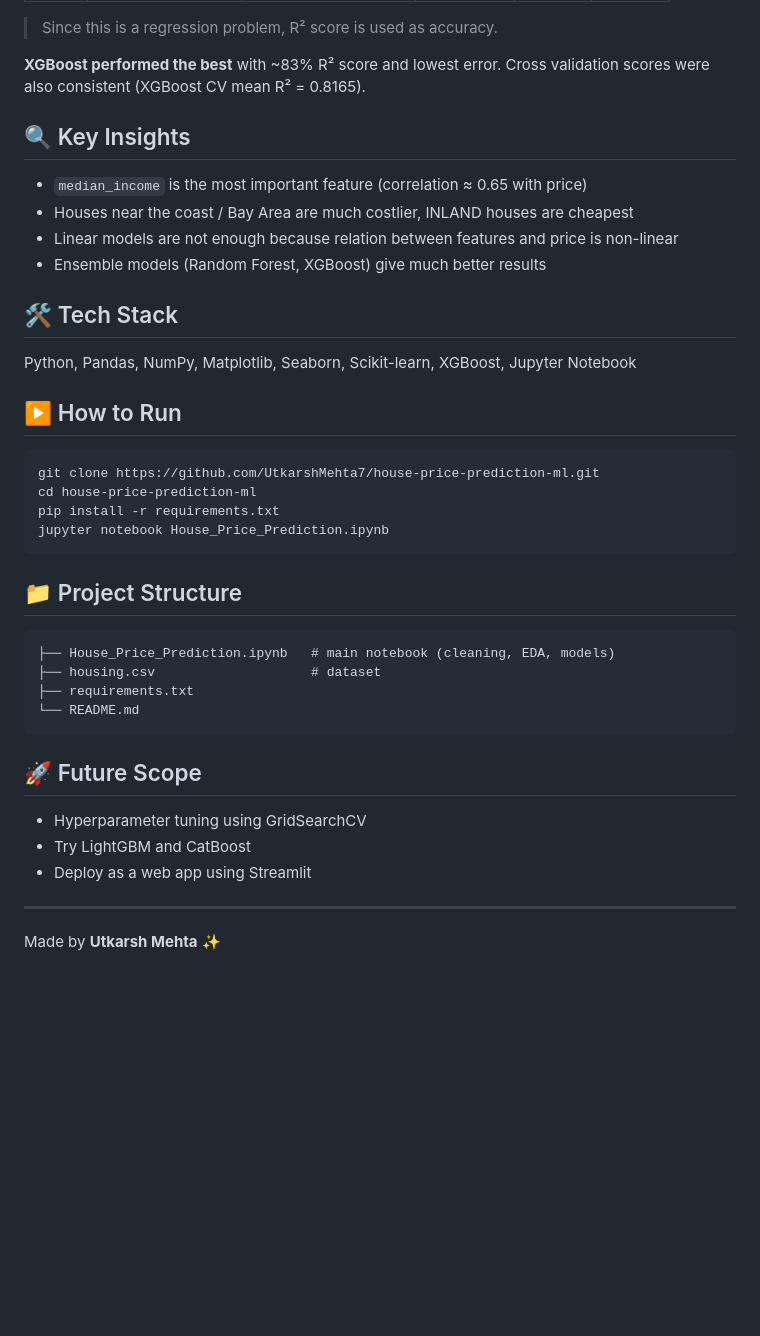
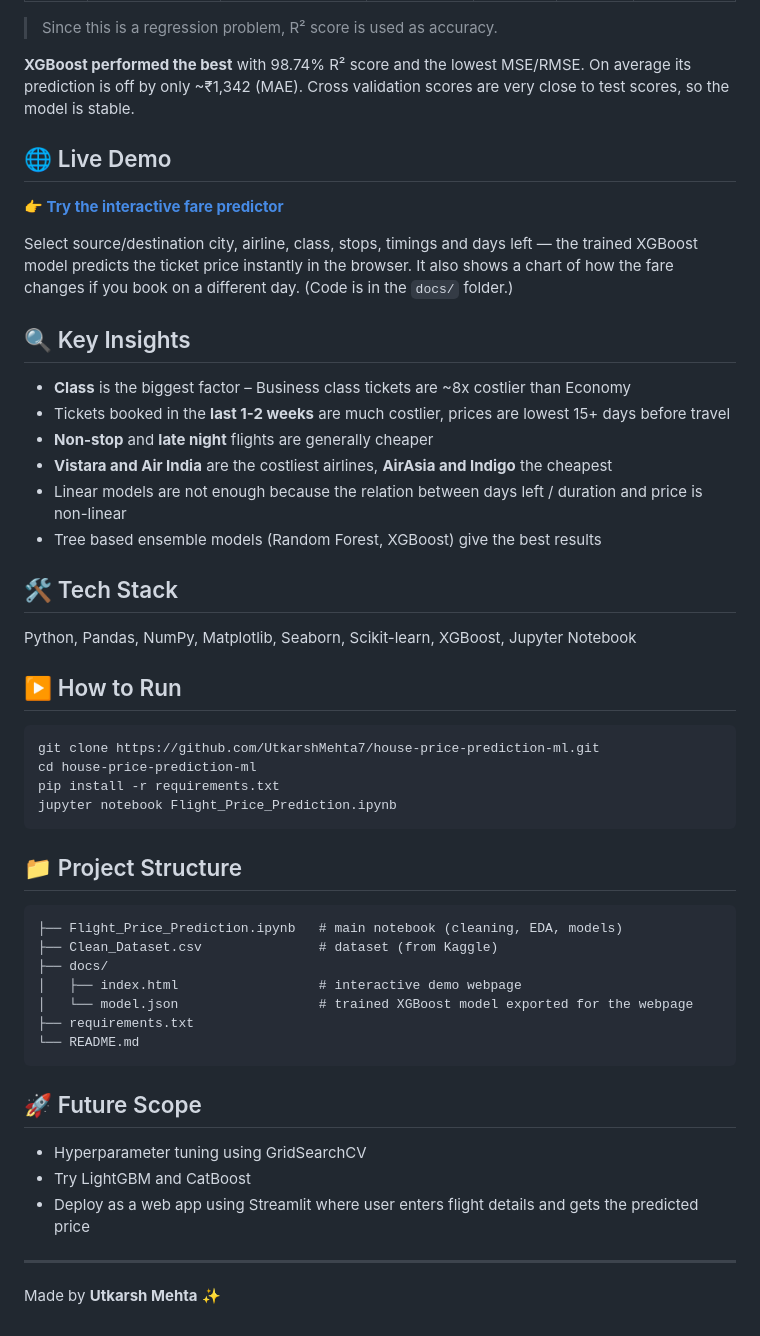
Before and after one commit to UtkarshMehta7/house-price-prediction-ml, a Markdown page: README.md, the part around one of its changes. Rendered like a GitHub page; blank space fills up the shorter version.

````diff
--- a/README.md
+++ b/README.md
@@ -50,14 +52,22 @@ Complete workflow followed:
 
 > Since this is a regression problem, R² score is used as accuracy.
 
-**XGBoost performed the best** with ~83% R² score and lowest error. Cross validation scores were also consistent (XGBoost CV mean R² = 0.8165).
+**XGBoost performed the best** with 98.74% R² score and the lowest MSE/RMSE. On average its prediction is off by only ~₹1,342 (MAE). Cross validation scores are very close to test scores, so the model is stable.
+
+## 🌐 Live Demo
+
+**👉 [Try the interactive fare predictor](https://utkarshmehta7.github.io/house-price-prediction-ml/)**
+
+Select source/destination city, airline, class, stops, timings and days left — the trained XGBoost model predicts the ticket price instantly in the browser. It also shows a chart of how the fare changes if you book on a different day. (Code is in the `docs/` folder.)
 
 ## 🔍 Key Insights
 
-- `median_income` is the most important feature (correlation ≈ 0.65 with price)
-- Houses near the coast / Bay Area are much costlier, INLAND houses are cheapest
-- Linear models are not enough because relation between features and price is non-linear
-- Ensemble models (Random Forest, XGBoost) give much better results
+- **Class** is the biggest factor – Business class tickets are ~8x costlier than Economy
+- Tickets booked in the **last 1-2 weeks** are much costlier, prices are lowest 15+ days before travel
+- **Non-stop** and **late night** flights are generally cheaper
+- **Vistara and Air India** are the costliest airlines, **AirAsia and Indigo** the cheapest
+- Linear models are not enough because the relation between days left / duration and price is non-linear
+- Tree based ensemble models (Random Forest, XGBoost) give the best results
 
 ## 🛠️ Tech Stack
 
@@ -69,14 +79,17 @@ Python, Pandas, NumPy, Matplotlib, Seaborn, Scikit-learn, XGBoost, Jupyter Noteb
 git clone https://github.com/UtkarshMehta7/house-price-prediction-ml.git
 cd house-price-prediction-ml
 pip install -r requirements.txt
-jupyter notebook House_Price_Prediction.ipynb
+jupyter notebook Flight_Price_Prediction.ipynb
 ```
 
 ## 📁 Project Structure
 
 ```
-├── House_Price_Prediction.ipynb   # main notebook (cleaning, EDA, models)
-├── housing.csv                    # dataset
+├── Flight_Price_Prediction.ipynb   # main notebook (cleaning, EDA, models)
+├── Clean_Dataset.csv               # dataset (from Kaggle)
+├── docs/
+│   ├── index.html                  # interactive demo webpage
+│   └── model.json                  # trained XGBoost model exported for the webpage
 ├── requirements.txt
 └── README.md
 ```
@@ -85,7 +98,7 @@ jupyter notebook House_Price_Prediction.ipynb
 
 - Hyperparameter tuning using GridSearchCV
 - Try LightGBM and CatBoost
-- Deploy as a web app using Streamlit
+- Deploy as a web app using Streamlit where user enters flight details and gets the predicted price
 
 ---
 Made by **Utkarsh Mehta** ✨
````
Also changed, not shown: other parts of README.md (+26 -24 lines).
